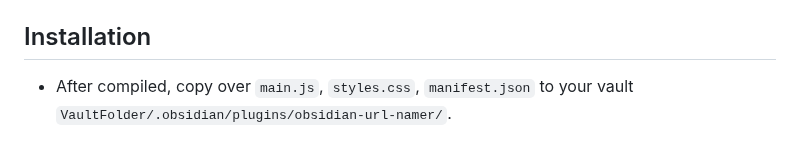
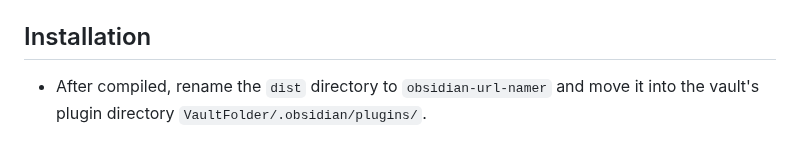
Before and after one commit to zfei/obsidian-url-namer, a Markdown page: README.md, the part around the change. GitHub-like rendering.

Commit message:
Add build commands to move distribution files into a separate directory

```diff
--- a/README.md
+++ b/README.md
@@ -17,4 +17,4 @@ Easier if you bind the command to a keyboard shortcut.
 
 ## Installation
 
-- After compiled, copy over `main.js`, `styles.css`, `manifest.json` to your vault `VaultFolder/.obsidian/plugins/obsidian-url-namer/`.
+- After compiled, rename the `dist` directory to `obsidian-url-namer` and move it into the vault's plugin directory `VaultFolder/.obsidian/plugins/`.
```
Also changed, not shown: demo/demo.gif (renamed from demo.gif), 5 other files.
